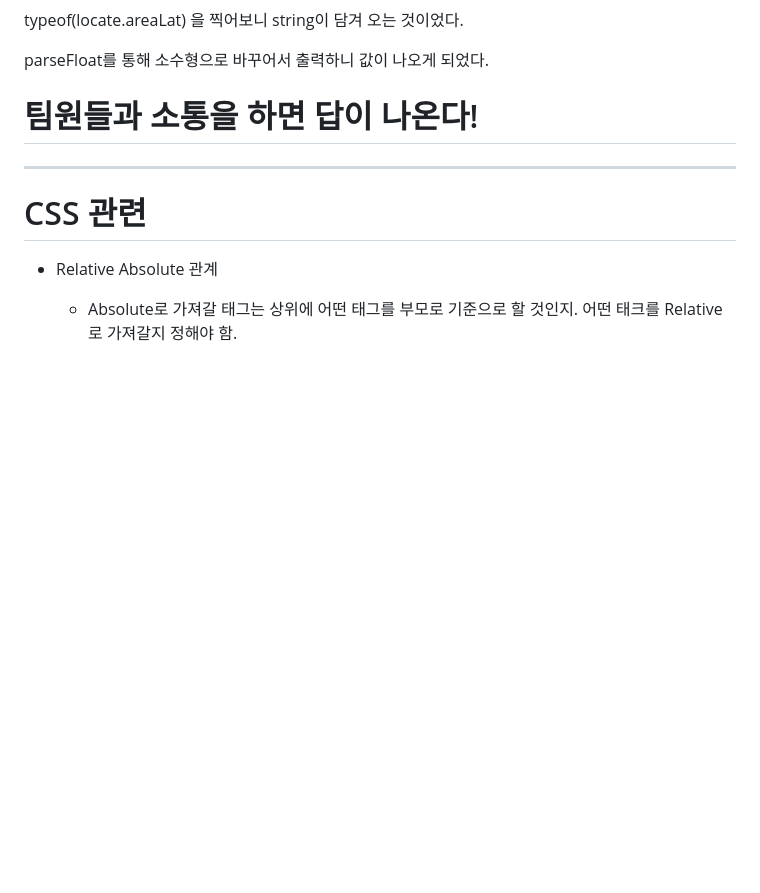
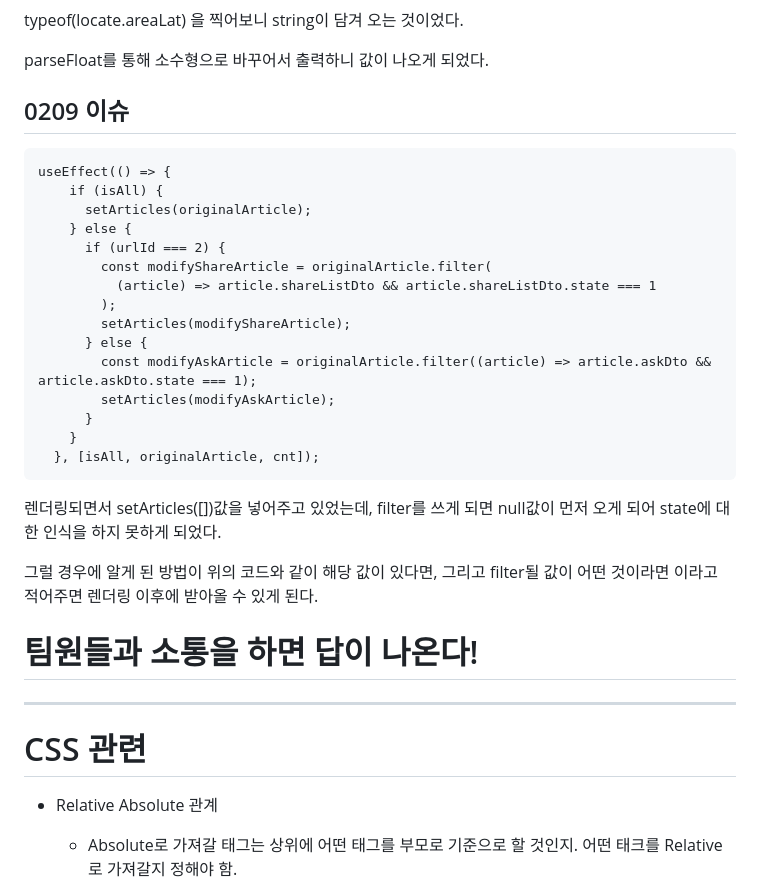
Before and after one commit to dawnmorning/TIL, a Markdown page: React/PJT _TIL.md, the part around the change printed below. Drawn GitHub-style; blank space fills up the shorter version.

Commit message:
0209 til

````diff
--- a/React/PJT _TIL.md
+++ b/React/PJT _TIL.md
@@ -336,13 +330,35 @@ typeof(locate.areaLat) 을 찍어보니 string이 담겨 오는 것이었다.
 
 parseFloat를 통해 소수형으로 바꾸어서 출력하니 값이 나오게 되었다.
 
-# 팀원들과 소통을 하면 답이 나온다!
+
+
+## 0209 이슈
 
 
 
+```
+useEffect(() => {
+    if (isAll) {
+      setArticles(originalArticle);
+    } else {
+      if (urlId === 2) {
+        const modifyShareArticle = originalArticle.filter(
+          (article) => article.shareListDto && article.shareListDto.state === 1
+        );
+        setArticles(modifyShareArticle);
+      } else {
+        const modifyAskArticle = originalArticle.filter((article) => article.askDto && article.askDto.state === 1);
+        setArticles(modifyAskArticle);
+      }
+    }
+  }, [isAll, originalArticle, cnt]);
+```
 
+렌더링되면서 setArticles([])값을 넣어주고 있었는데, filter를 쓰게 되면 null값이 먼저 오게 되어 state에 대한 인식을 하지 못하게 되었다.
 
+그럴 경우에 알게 된 방법이 위의 코드와 같이 해당 값이 있다면, 그리고 filter될 값이 어떤 것이라면 이라고 적어주면 렌더링 이후에 받아올 수 있게 된다.
 
+# 팀원들과 소통을 하면 답이 나온다!
 
 ---
 
````
Also changed, not shown: other parts of React/PJT _TIL.md (+0 -6 lines).
